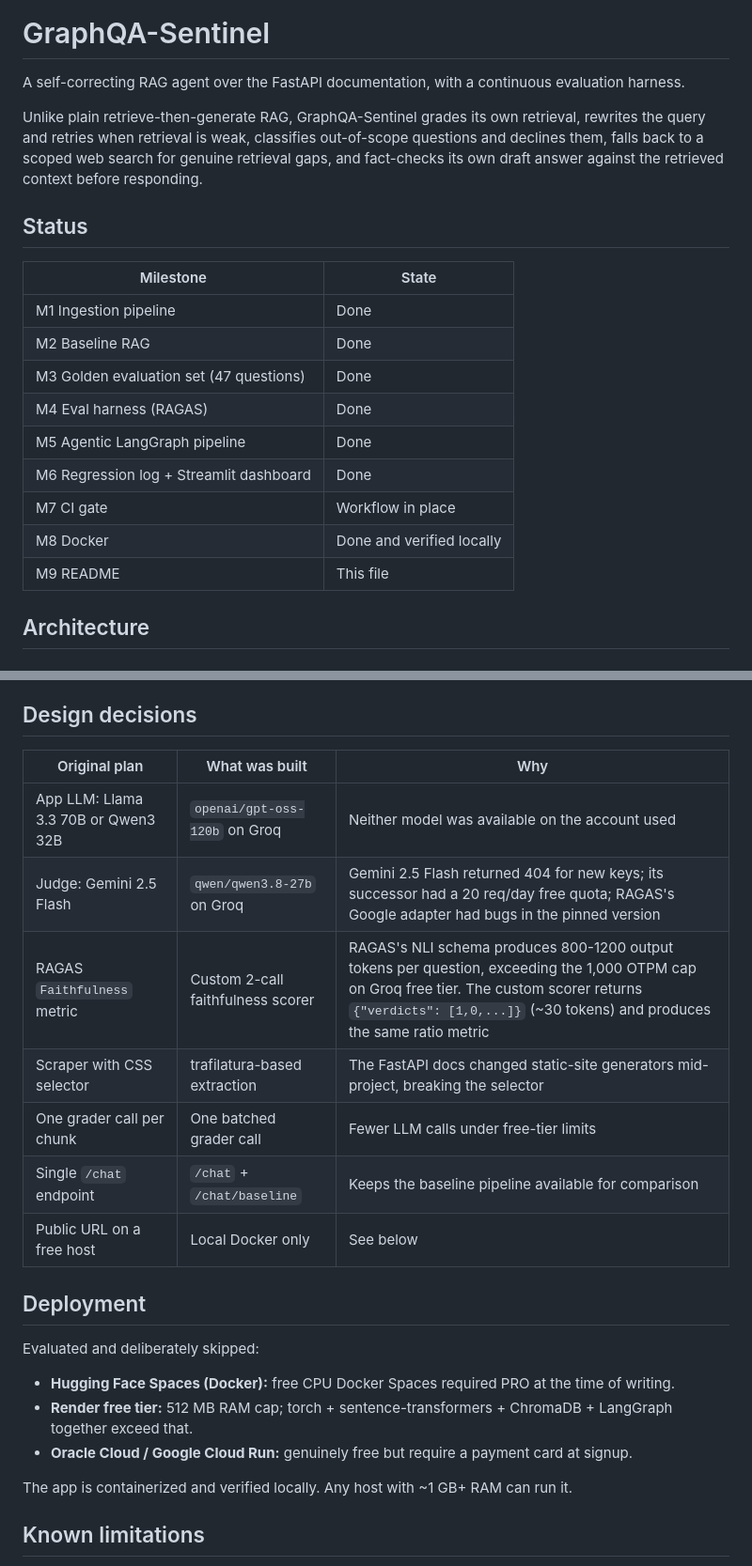
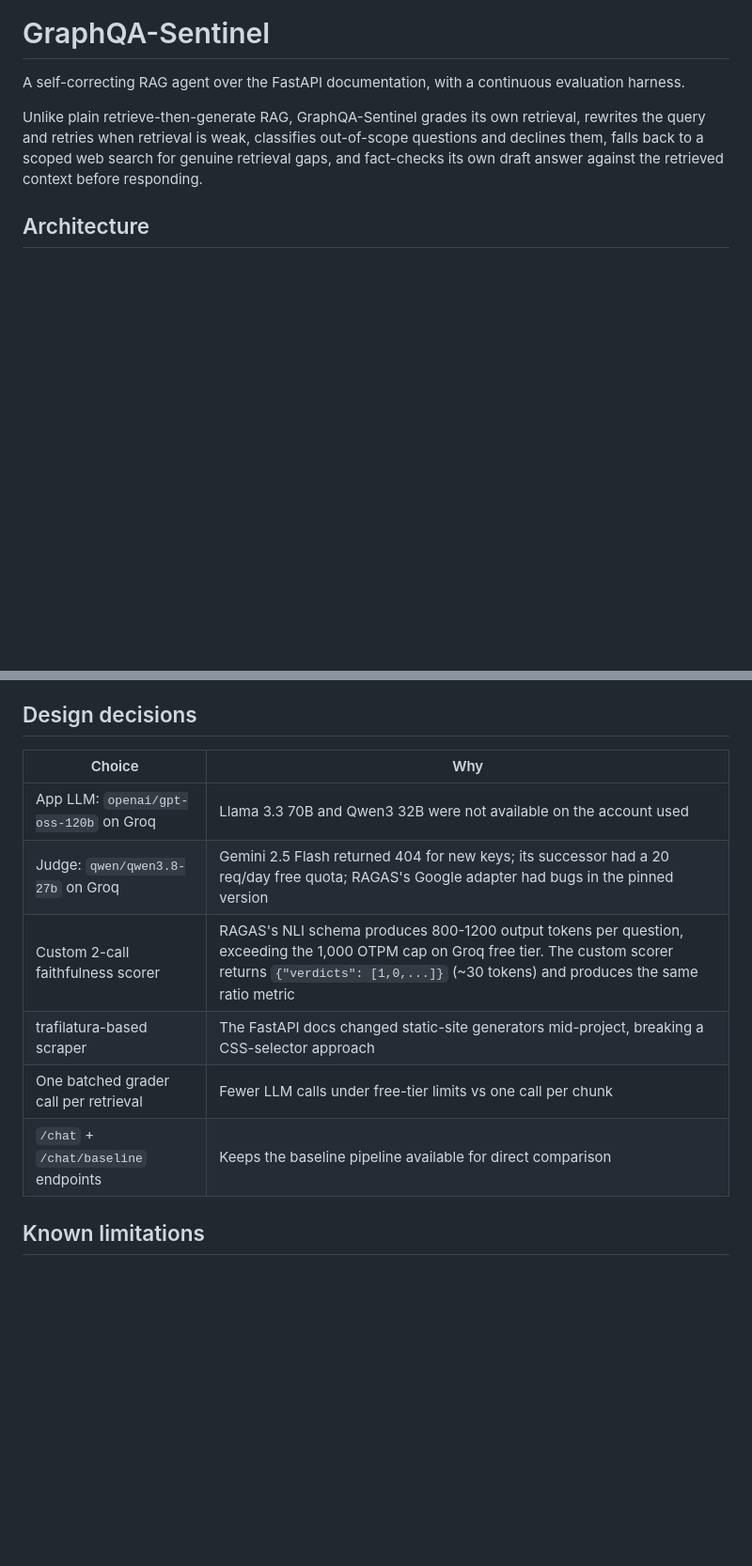
Before and after one commit to ChaitanyaKumar-17/GraphQA-Sentinel, a Markdown page: README.md, 2 parts joined by grey strips. Shown at 94% size. Drawn GitHub-style; blank space fills up the shorter version.

```diff
--- a/README.md
+++ b/README.md
@@ -3,20 +3,6 @@
 A self-correcting RAG agent over the FastAPI documentation, with a continuous evaluation harness.
 
 Unlike plain retrieve-then-generate RAG, GraphQA-Sentinel grades its own retrieval, rewrites the query and retries when retrieval is weak, classifies out-of-scope questions and declines them, falls back to a scoped web search for genuine retrieval gaps, and fact-checks its own draft answer against the retrieved context before responding.
-
-## Status
-
-| Milestone | State |
-|---|---|
-| M1 Ingestion pipeline | Done |
-| M2 Baseline RAG | Done |
-| M3 Golden evaluation set (47 questions) | Done |
-| M4 Eval harness (RAGAS) | Done |
-| M5 Agentic LangGraph pipeline | Done |
-| M6 Regression log + Streamlit dashboard | Done |
-| M7 CI gate | Workflow in place |
-| M8 Docker | Done and verified locally |
-| M9 README | This file |
 
 ## Architecture
 
@@ -207,25 +193,14 @@ The agentic pipeline wins clearly on answer relevancy and context precision. Fai
 
 ## Design decisions
 
-| Original plan | What was built | Why |
-|---|---|---|
-| App LLM: Llama 3.3 70B or Qwen3 32B | `openai/gpt-oss-120b` on Groq | Neither model was available on the account used |
-| Judge: Gemini 2.5 Flash | `qwen/qwen3.8-27b` on Groq | Gemini 2.5 Flash returned 404 for new keys; its successor had a 20 req/day free quota; RAGAS's Google adapter had bugs in the pinned version |
-| RAGAS `Faithfulness` metric | Custom 2-call faithfulness scorer | RAGAS's NLI schema produces 800-1200 output tokens per question, exceeding the 1,000 OTPM cap on Groq free tier. The custom scorer returns `{"verdicts": [1,0,...]}` (~30 tokens) and produces the same ratio metric |
-| Scraper with CSS selector | trafilatura-based extraction | The FastAPI docs changed static-site generators mid-project, breaking the selector |
-| One grader call per chunk | One batched grader call | Fewer LLM calls under free-tier limits |
-| Single `/chat` endpoint | `/chat` + `/chat/baseline` | Keeps the baseline pipeline available for comparison |
-| Public URL on a free host | Local Docker only | See below |
-
-## Deployment
-
-Evaluated and deliberately skipped:
-
-- **Hugging Face Spaces (Docker):** free CPU Docker Spaces required PRO at the time of writing.
-- **Render free tier:** 512 MB RAM cap; torch + sentence-transformers + ChromaDB + LangGraph together exceed that.
-- **Oracle Cloud / Google Cloud Run:** genuinely free but require a payment card at signup.
-
-The app is containerized and verified locally. Any host with ~1 GB+ RAM can run it.
+| Choice | Why |
+|---|---|
+| App LLM: `openai/gpt-oss-120b` on Groq | Llama 3.3 70B and Qwen3 32B were not available on the account used |
+| Judge: `qwen/qwen3.8-27b` on Groq | Gemini 2.5 Flash returned 404 for new keys; its successor had a 20 req/day free quota; RAGAS's Google adapter had bugs in the pinned version |
+| Custom 2-call faithfulness scorer | RAGAS's NLI schema produces 800-1200 output tokens per question, exceeding the 1,000 OTPM cap on Groq free tier. The custom scorer returns `{"verdicts": [1,0,...]}` (~30 tokens) and produces the same ratio metric |
+| trafilatura-based scraper | The FastAPI docs changed static-site generators mid-project, breaking a CSS-selector approach |
+| One batched grader call per retrieval | Fewer LLM calls under free-tier limits vs one call per chunk |
+| `/chat` + `/chat/baseline` endpoints | Keeps the baseline pipeline available for direct comparison |
 
 ## Known limitations
 
```
